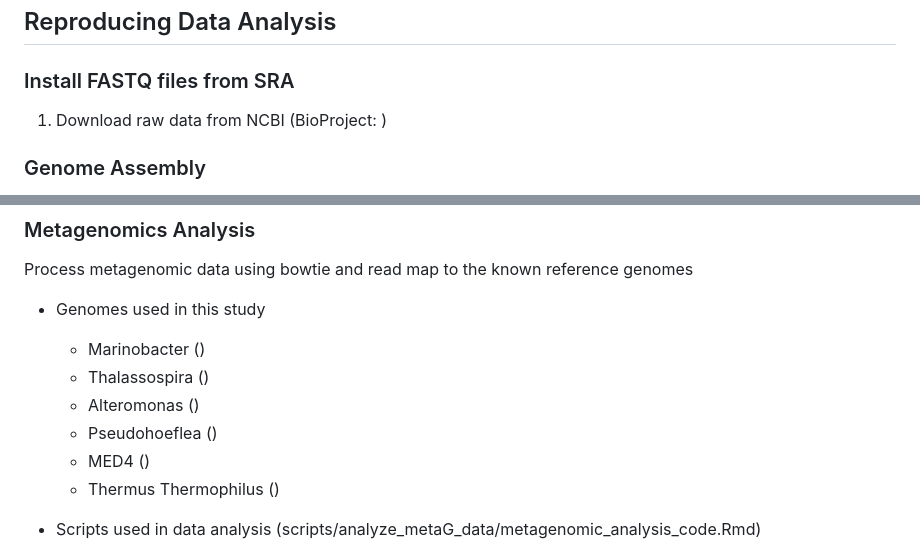
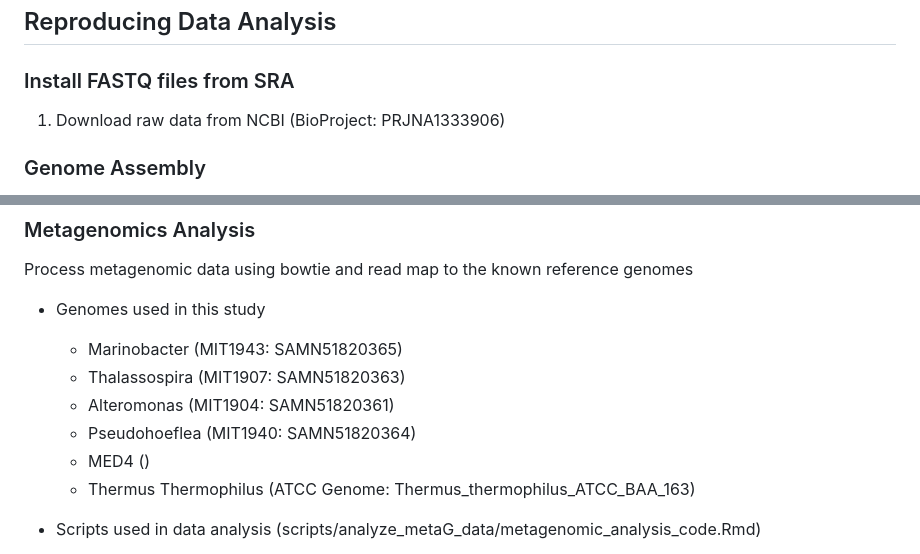
Before and after one commit to jamesm224/community_dynamics, a Markdown page: README.md, 2 parts joined by grey strips. Rendered like a GitHub page.

```diff
--- a/README.md
+++ b/README.md
@@ -44,7 +44,7 @@ Data Analysis: There were a few others that weren't used much but here are most
 
 ## Reproducing Data Analysis
 ### Install FASTQ files from SRA
-1. Download raw data from NCBI (BioProject: )
+1. Download raw data from NCBI (BioProject: PRJNA1333906)
 
 ### Genome Assembly
 Process PacBio long read sequencing samples through a series of scripts located in `pipelines/HIFI-genome-closing-improved` to assemble reference genomes.
@@ -124,12 +124,12 @@ The code is located here: scripts/analyze_metaT_data
 ### Metagenomics Analysis
 Process metagenomic data using bowtie and read map to the known reference genomes
   - Genomes used in this study
-    - Marinobacter ()
-    - Thalassospira ()
-    - Alteromonas ()
-    - Pseudohoeflea ()
+    - Marinobacter (MIT1943: SAMN51820365)
+    - Thalassospira (MIT1907: SAMN51820363)
+    - Alteromonas (MIT1904: SAMN51820361)
+    - Pseudohoeflea (MIT1940: SAMN51820364)
     - MED4 ()
-    - Thermus Thermophilus ()
+    - Thermus Thermophilus (ATCC Genome: Thermus_thermophilus_ATCC_BAA_163)
 
   - Scripts used in data analysis (scripts/analyze_metaG_data/metagenomic_analysis_code.Rmd)
     - Contain QC plots, comparison between FCM and metagenomic data
```
